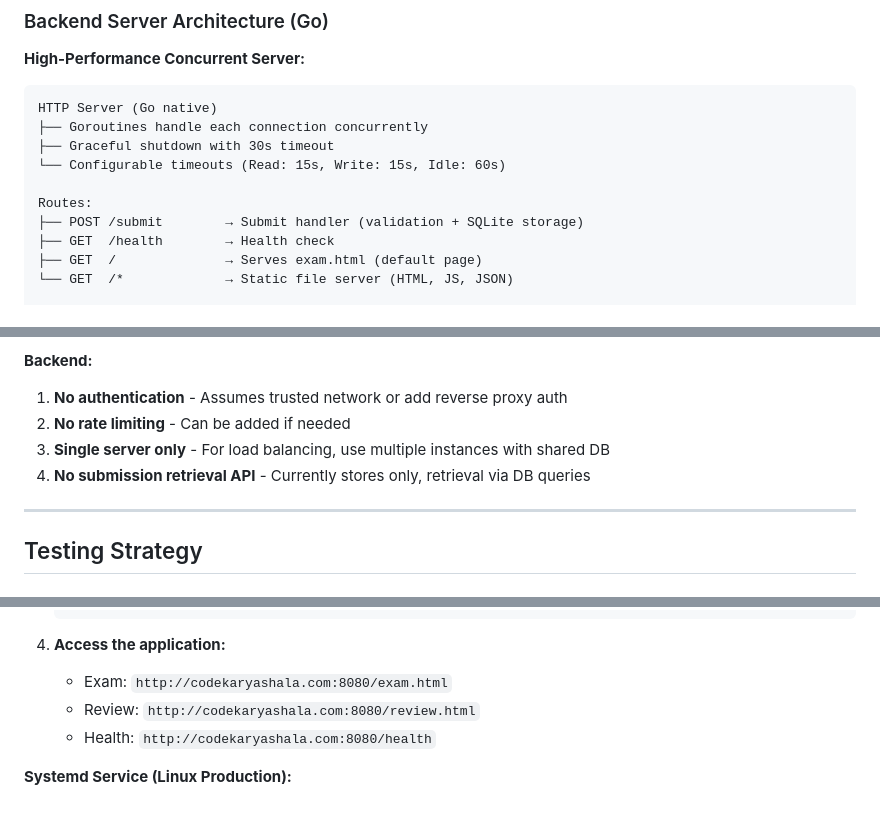
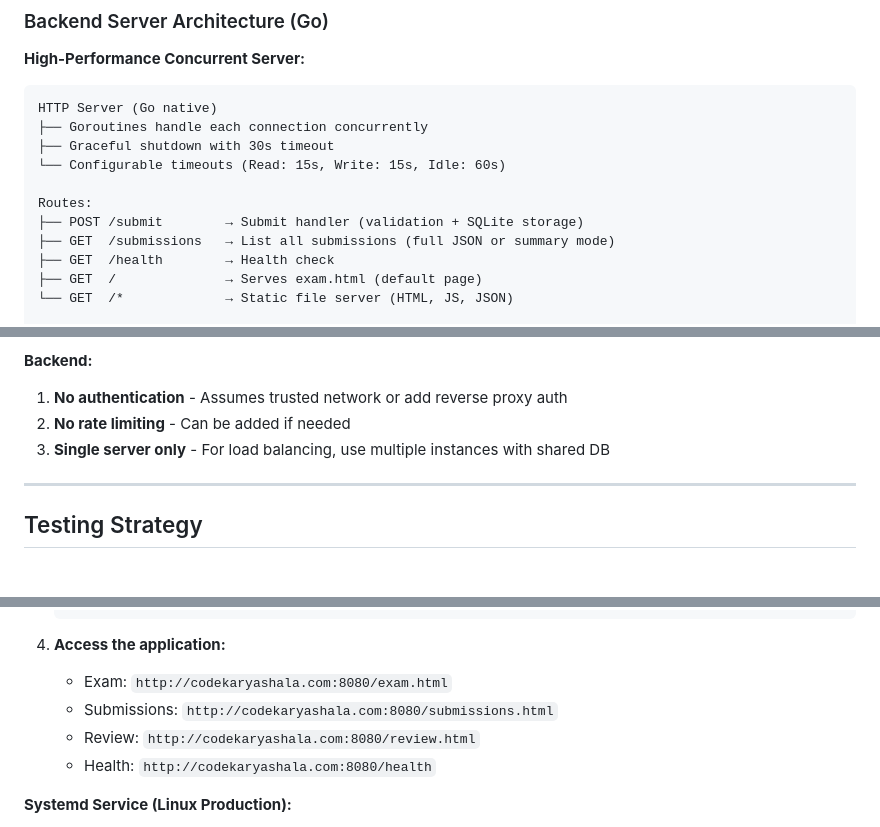
Before and after one commit to rohinibarla/drkka, a Markdown page: claude.md, 3 parts joined by grey strips. Drawn GitHub-style.

```diff
--- a/claude.md
+++ b/claude.md
@@ -160,6 +162,7 @@ HTTP Server (Go native)
 
 Routes:
 ├── POST /submit        → Submit handler (validation + SQLite storage)
+├── GET  /submissions   → List all submissions (full JSON or summary mode)
 ├── GET  /health        → Health check
 ├── GET  /              → Serves exam.html (default page)
 └── GET  /*             → Static file server (HTML, JS, JSON)
@@ -415,7 +420,6 @@ DEFAULT_EXAM_ID = "EXAM-DEMO-001"  // Change for different exams
 1. **No authentication** - Assumes trusted network or add reverse proxy auth
 2. **No rate limiting** - Can be added if needed
 3. **Single server only** - For load balancing, use multiple instances with shared DB
-4. **No submission retrieval API** - Currently stores only, retrieval via DB queries
 
 ---
 
@@ -481,6 +485,7 @@ DEFAULT_EXAM_ID = "EXAM-DEMO-001"  // Change for different exams
 
 4. **Access the application:**
    - Exam: `http://codekaryashala.com:8080/exam.html`
+   - Submissions: `http://codekaryashala.com:8080/submissions.html`
    - Review: `http://codekaryashala.com:8080/review.html`
    - Health: `http://codekaryashala.com:8080/health`
 
```
Also changed, not shown: other parts of claude.md (+29 -14 lines).
